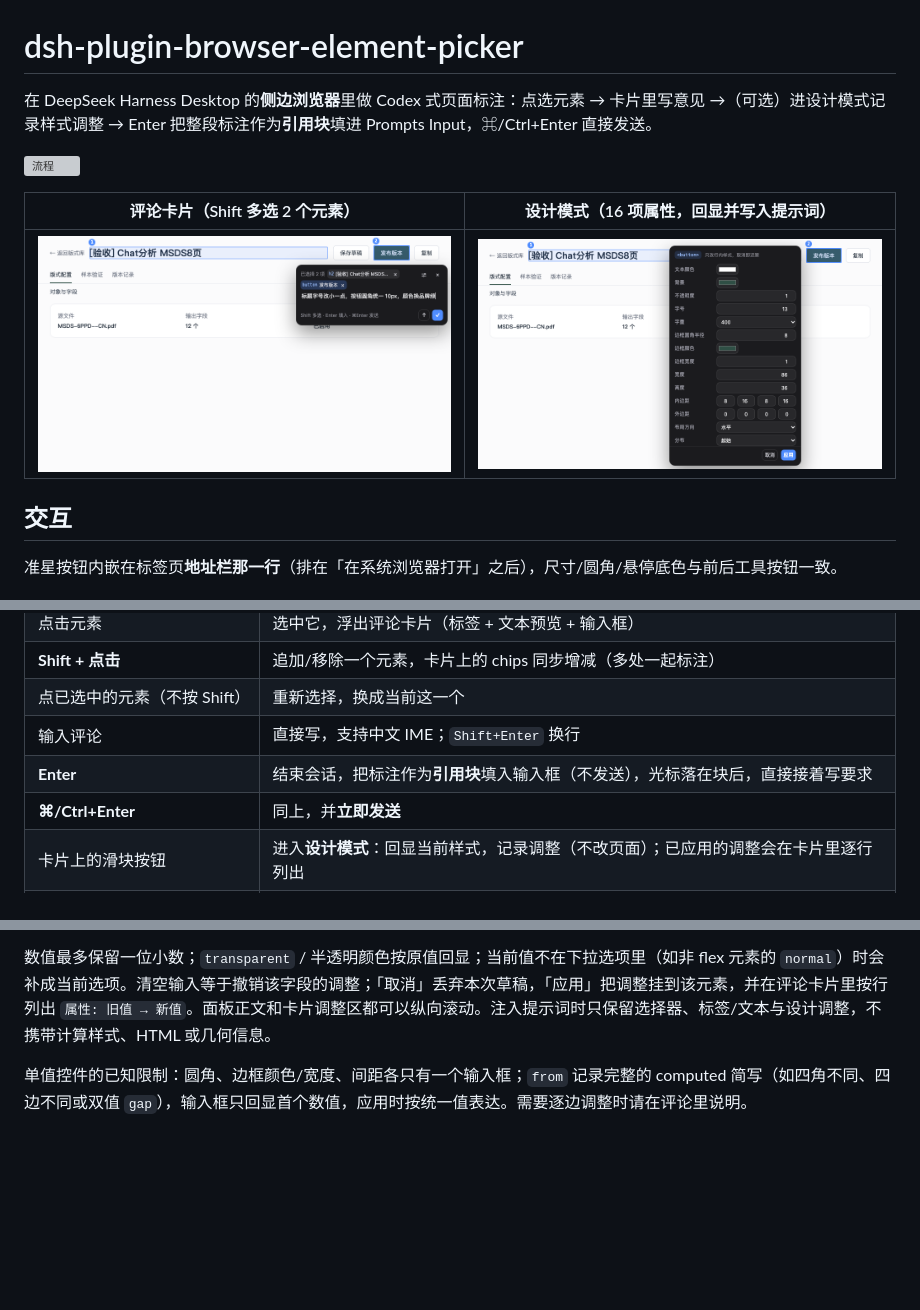
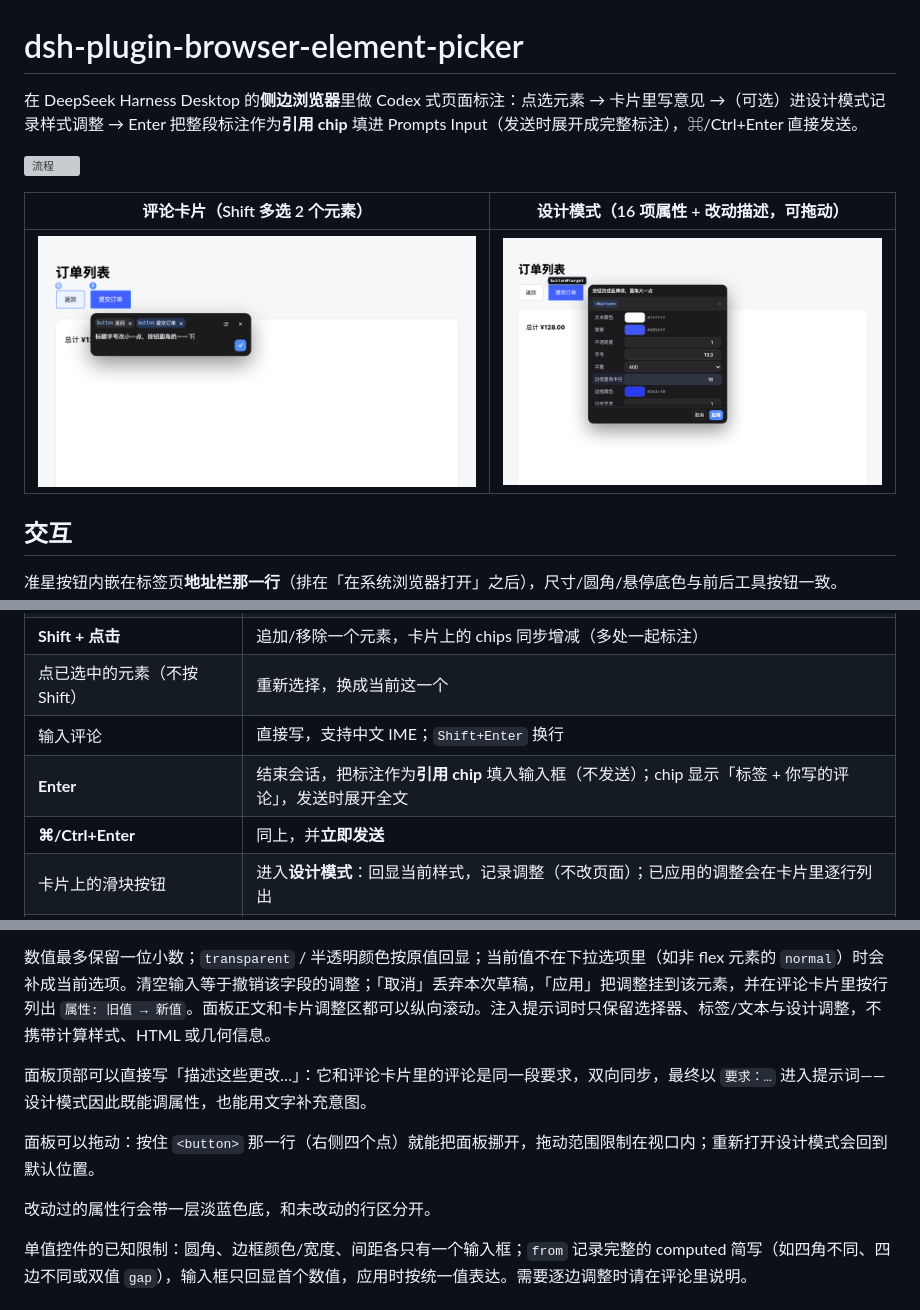
Before and after one commit to andyliao26/dsh-plugin-browser-element-picker, a Markdown page: README.md, 3 parts joined by grey strips. GitHub-like rendering; pictures changed too: docs/annotation-card.png, docs/design-mode.png; blank space fills up the shorter version; grey boxes are pictures that could not be loaded.

```diff
--- a/README.md
+++ b/README.md
@@ -1,10 +1,10 @@
 # dsh-plugin-browser-element-picker
 
-在 DeepSeek Harness Desktop 的**侧边浏览器**里做 Codex 式页面标注：点选元素 → 卡片里写意见 →（可选）进设计模式记录样式调整 → Enter 把整段标注作为**引用块**填进 Prompts Input，⌘/Ctrl+Enter 直接发送。
+在 DeepSeek Harness Desktop 的**侧边浏览器**里做 Codex 式页面标注：点选元素 → 卡片里写意见 →（可选）进设计模式记录样式调整 → Enter 把整段标注作为**引用 chip** 填进 Prompts Input（发送时展开成完整标注），⌘/Ctrl+Enter 直接发送。
 
 ![流程](docs/flow.svg)
 
-| 评论卡片（Shift 多选 2 个元素） | 设计模式（16 项属性，回显并写入提示词） |
+| 评论卡片（Shift 多选 2 个元素） | 设计模式（16 项属性 + 改动描述，可拖动） |
 | --- | --- |
 | ![标注卡片](docs/annotation-card.png) | ![设计模式](docs/design-mode.png) |
 
@@ -19,7 +19,7 @@
 | **Shift + 点击** | 追加/移除一个元素，卡片上的 chips 同步增减（多处一起标注） |
 | 点已选中的元素（不按 Shift） | 重新选择，换成当前这一个 |
 | 输入评论 | 直接写，支持中文 IME；`Shift+Enter` 换行 |
-| **Enter** | 结束会话，把标注作为**引用块**填入输入框（不发送），光标落在块后，直接接着写要求 |
+| **Enter** | 结束会话，把标注作为**引用 chip** 填入输入框（不发送）；chip 显示「标签 + 你写的评论」，发送时展开全文 |
 | **⌘/Ctrl+Enter** | 同上，并**立即发送** |
 | 卡片上的滑块按钮 | 进入**设计模式**：回显当前样式，记录调整（不改页面）；已应用的调整会在卡片里逐行列出 |
 | 设计模式里 `Enter` | 应用改动，回到卡片 |
@@ -37,6 +37,12 @@
 - 布局方向 / 分布 / 对齐 / 间距
 
 数值最多保留一位小数；`transparent` / 半透明颜色按原值回显；当前值不在下拉选项里（如非 flex 元素的 `normal`）时会补成当前选项。清空输入等于撤销该字段的调整；「取消」丢弃本次草稿，「应用」把调整挂到该元素，并在评论卡片里按行列出 `属性: 旧值 → 新值`。面板正文和卡片调整区都可以纵向滚动。注入提示词时只保留选择器、标签/文本与设计调整，不携带计算样式、HTML 或几何信息。
+
+面板顶部可以直接写「描述这些更改…」：它和评论卡片里的评论是同一段要求，双向同步，最终以 `要求：…` 进入提示词——设计模式因此既能调属性，也能用文字补充意图。
+
+面板可以拖动：按住 `<button>` 那一行（右侧四个点）就能把面板挪开，拖动范围限制在视口内；重新打开设计模式会回到默认位置。
+
+改动过的属性行会带一层淡蓝色底，和未改动的行区分开。
 
 单值控件的已知限制：圆角、边框颜色/宽度、间距各只有一个输入框；`from` 记录完整的 computed 简写（如四角不同、四边不同或双值 `gap`），输入框只回显首个数值，应用时按统一值表达。需要逐边调整时请在评论里说明。
 
```
Also changed, not shown: other parts of README.md (+63 -6 lines), AGENTS.md (+20 -8 lines), 9 other files.
